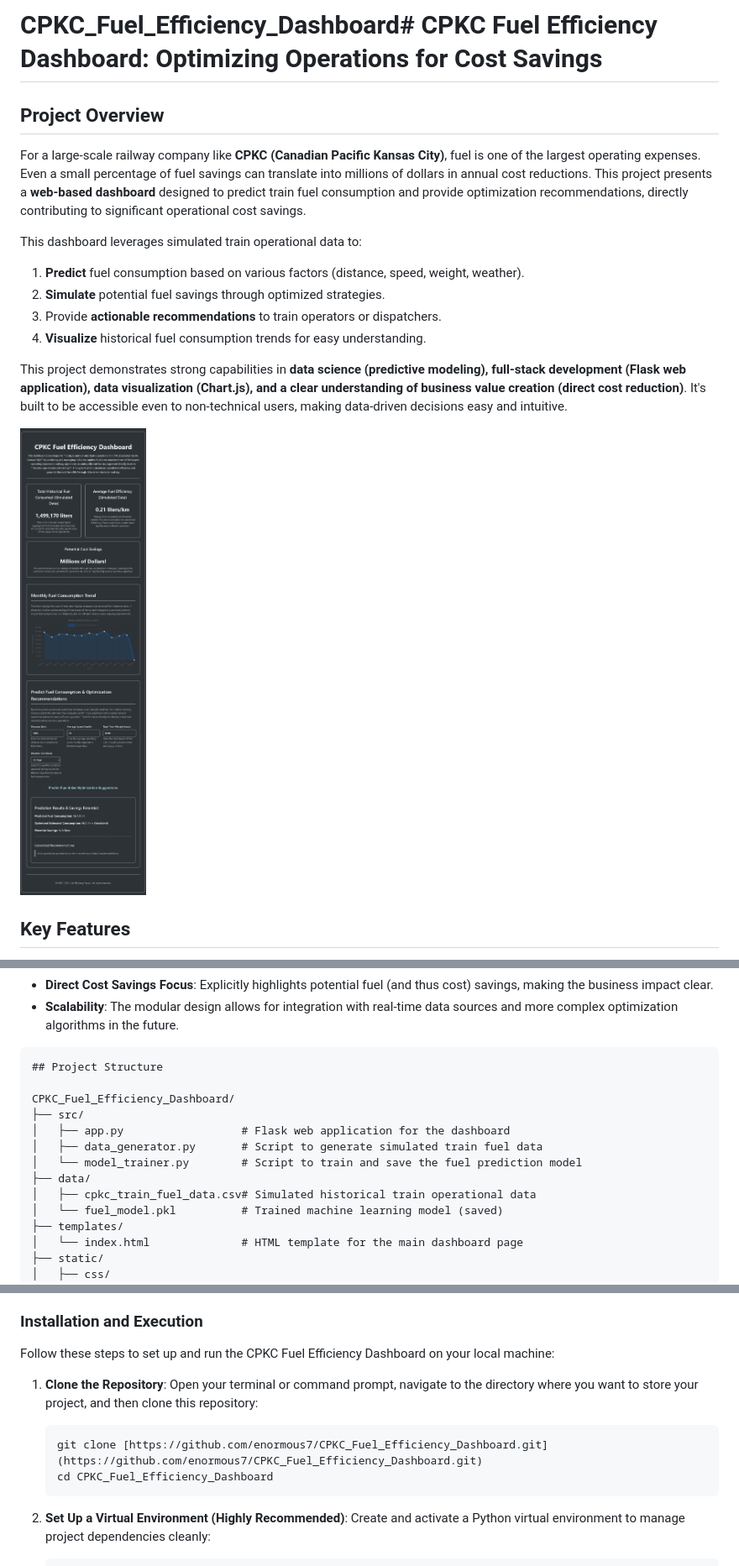
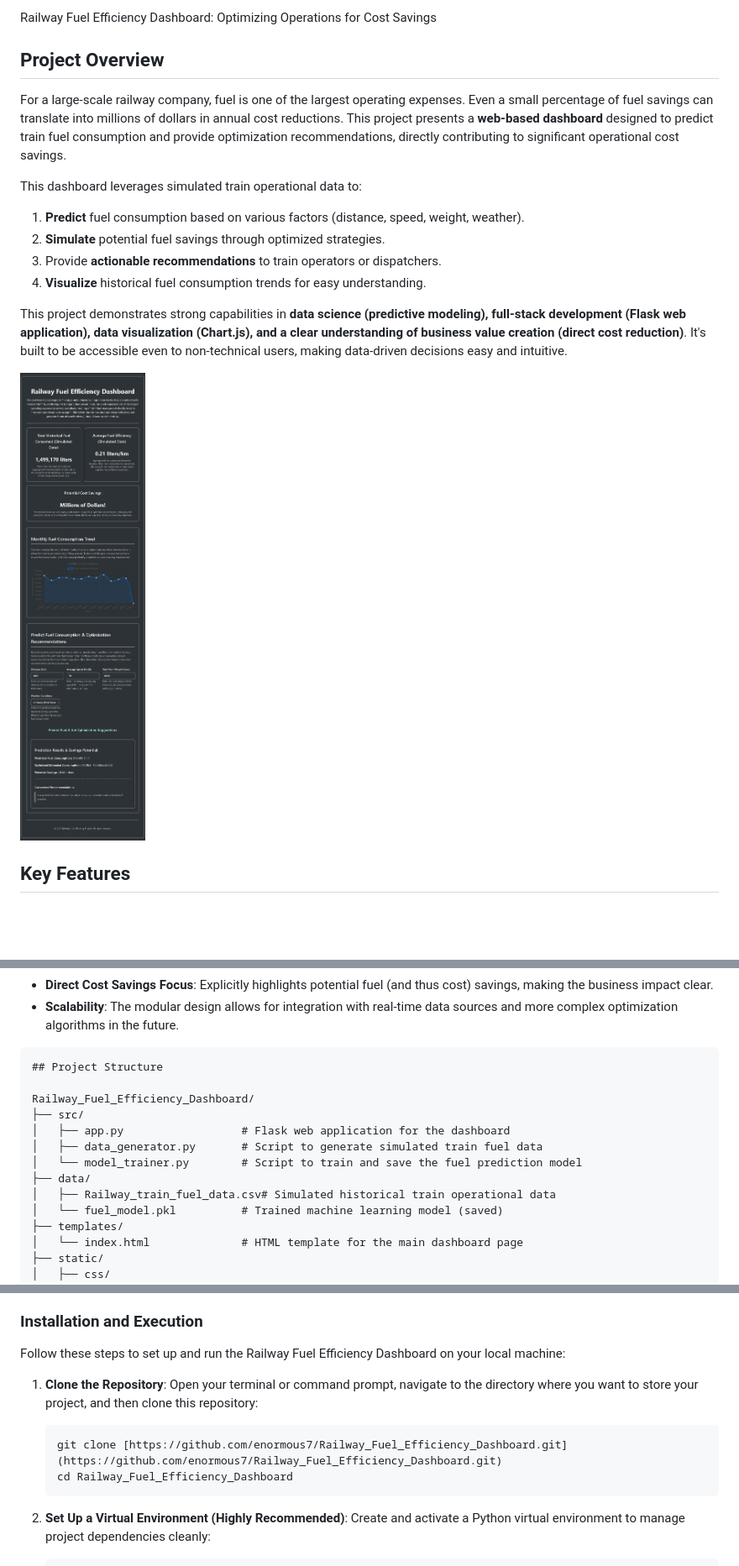
Before and after one commit to enormous7/CPKC_Fuel_Efficiency_Dashboard, a Markdown page: README.md, 3 parts joined by grey strips. Shown: that part at 84% size. GitHub-like rendering; pictures changed too: image/screen.png; blank space fills up the shorter version.

Commit message:
Initial commit: CPKC Fuel Efficiency Dashboard project

````diff
--- a/README.md
+++ b/README.md
@@ -1,8 +1,8 @@
-# CPKC_Fuel_Efficiency_Dashboard# CPKC Fuel Efficiency Dashboard: Optimizing Operations for Cost Savings
+Railway Fuel Efficiency Dashboard: Optimizing Operations for Cost Savings
 
 ## Project Overview
 
-For a large-scale railway company like **CPKC (Canadian Pacific Kansas City)**, fuel is one of the largest operating expenses. Even a small percentage of fuel savings can translate into millions of dollars in annual cost reductions. This project presents a **web-based dashboard** designed to predict train fuel consumption and provide optimization recommendations, directly contributing to significant operational cost savings.
+For a large-scale railway company, fuel is one of the largest operating expenses. Even a small percentage of fuel savings can translate into millions of dollars in annual cost reductions. This project presents a **web-based dashboard** designed to predict train fuel consumption and provide optimization recommendations, directly contributing to significant operational cost savings.
 
 This dashboard leverages simulated train operational data to:
 1.  **Predict** fuel consumption based on various factors (distance, speed, weight, weather).
@@ -26,13 +26,13 @@ This project demonstrates strong capabilities in **data science (predictive mode
 ```
 ## Project Structure
 
-CPKC_Fuel_Efficiency_Dashboard/
+Railway_Fuel_Efficiency_Dashboard/
 ├── src/
 │   ├── app.py                  # Flask web application for the dashboard
 │   ├── data_generator.py       # Script to generate simulated train fuel data
 │   └── model_trainer.py        # Script to train and save the fuel prediction model
 ├── data/
-│   ├── cpkc_train_fuel_data.csv# Simulated historical train operational data
+│   ├── Railway_train_fuel_data.csv# Simulated historical train operational data
 │   └── fuel_model.pkl          # Trained machine learning model (saved)
 ├── templates/
 │   └── index.html              # HTML template for the main dashboard page
@@ -60,13 +60,13 @@ Before you begin, ensure you have the following installed:
 
 ### Installation and Execution
 
-Follow these steps to set up and run the CPKC Fuel Efficiency Dashboard on your local machine:
+Follow these steps to set up and run the Railway Fuel Efficiency Dashboard on your local machine:
 
 1.  **Clone the Repository**:
     Open your terminal or command prompt, navigate to the directory where you want to store your project, and then clone this repository:
     ```bash
-    git clone [https://github.com/enormous7/CPKC_Fuel_Efficiency_Dashboard.git](https://github.com/enormous7/CPKC_Fuel_Efficiency_Dashboard.git)
-    cd CPKC_Fuel_Efficiency_Dashboard
+    git clone [https://github.com/enormous7/Railway_Fuel_Efficiency_Dashboard.git](https://github.com/enormous7/Railway_Fuel_Efficiency_Dashboard.git)
+    cd Railway_Fuel_Efficiency_Dashboard
     ```
 
 2.  **Set Up a Virtual Environment (Highly Recommended)**:
````
Also changed, not shown: other parts of README.md (+6 -6 lines), 16 other files.
